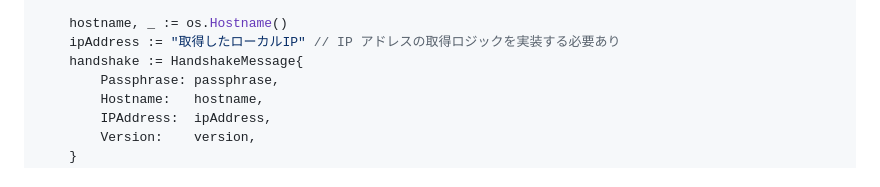
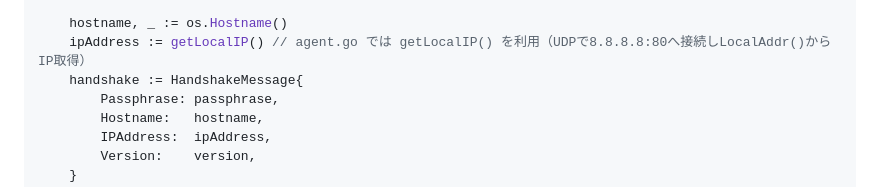
Before and after one commit to icecake0141/meshping, a Markdown page: agent-implementation.md, the part around the change. Rendered like a GitHub page.

Commit message:
Update handshake IP note

```diff
--- a/agent-implementation.md
+++ b/agent-implementation.md
@@ -39,7 +39,7 @@ func main() {
     defer ws.Close()
 
     hostname, _ := os.Hostname()
-    ipAddress := "取得したローカルIP" // IP アドレスの取得ロジックを実装する必要あり
+    ipAddress := getLocalIP() // agent.go では getLocalIP() を利用（UDPで8.8.8.8:80へ接続しLocalAddr()からIP取得）
     handshake := HandshakeMessage{
         Passphrase: passphrase,
         Hostname:   hostname,
```
